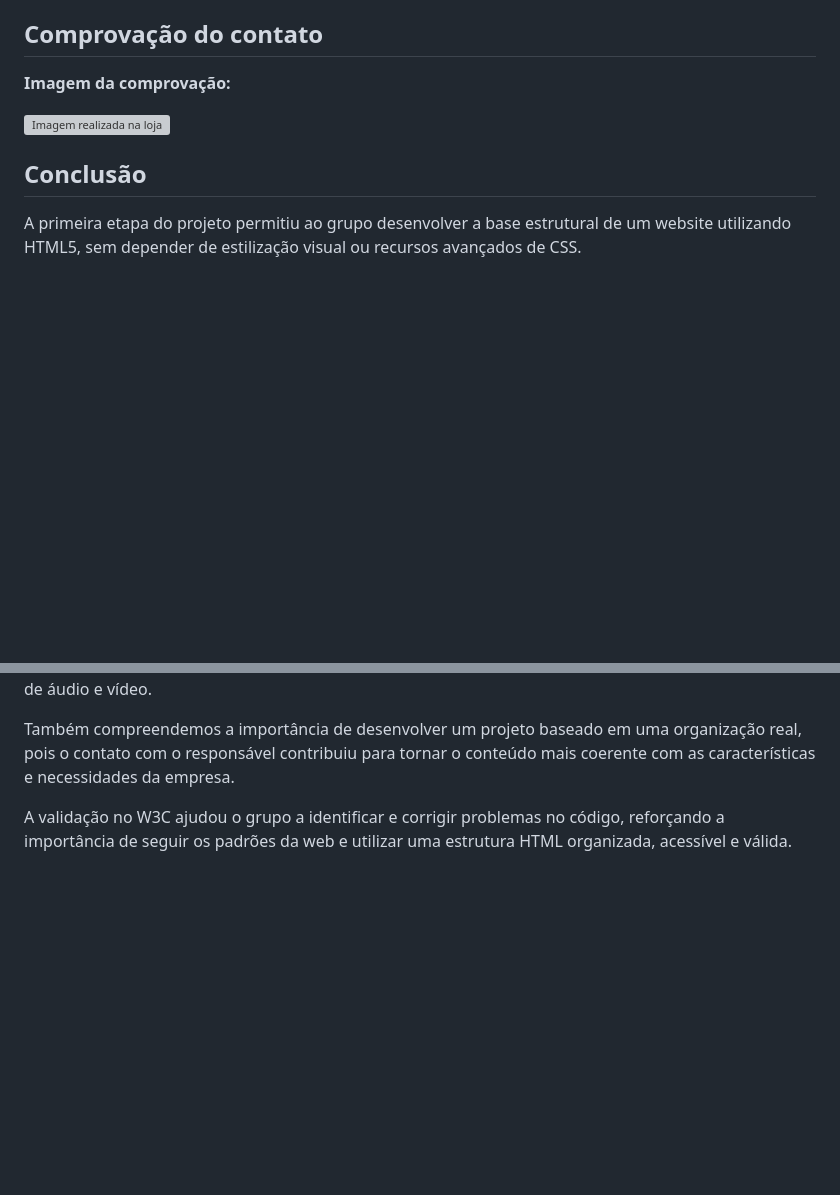
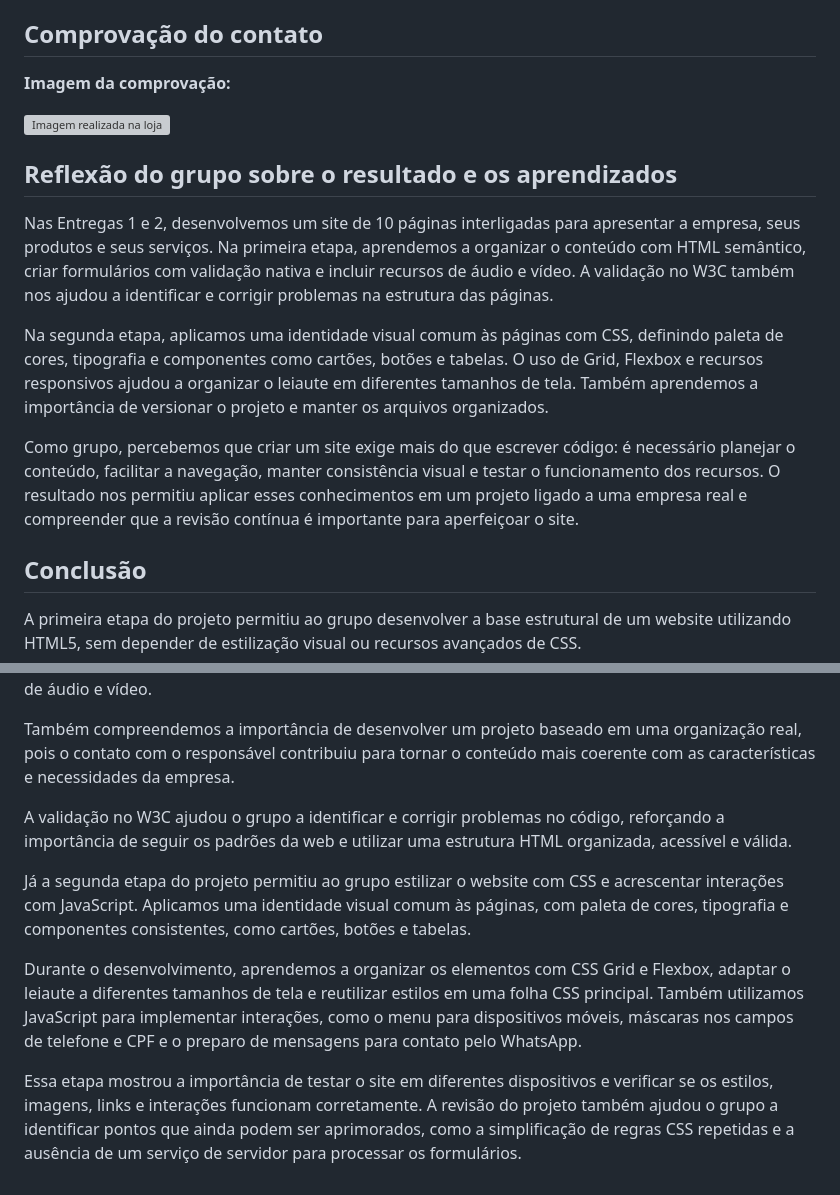
Before and after one commit to JuliaLafaelly/Site_Personal_Pisos, a Markdown page: README.md, 2 parts joined by grey strips. Drawn GitHub-style; blank space fills up the shorter version; grey boxes are pictures that could not be loaded.

```diff
--- a/README.md
+++ b/README.md
@@ -230,6 +230,14 @@ A conversa também ajudou o grupo a compreender melhor a identidade da empresa e
 
 ![Imagem realizada na loja](assets/imagens/nosNaLoja.jpeg)
 
+## Reflexão do grupo sobre o resultado e os aprendizados
+
+Nas Entregas 1 e 2, desenvolvemos um site de 10 páginas interligadas para apresentar a empresa, seus produtos e seus serviços. Na primeira etapa, aprendemos a organizar o conteúdo com HTML semântico, criar formulários com validação nativa e incluir recursos de áudio e vídeo. A validação no W3C também nos ajudou a identificar e corrigir problemas na estrutura das páginas.
+
+Na segunda etapa, aplicamos uma identidade visual comum às páginas com CSS, definindo paleta de cores, tipografia e componentes como cartões, botões e tabelas. O uso de Grid, Flexbox e recursos responsivos ajudou a organizar o leiaute em diferentes tamanhos de tela. Também aprendemos a importância de versionar o projeto e manter os arquivos organizados.
+
+Como grupo, percebemos que criar um site exige mais do que escrever código: é necessário planejar o conteúdo, facilitar a navegação, manter consistência visual e testar o funcionamento dos recursos. O resultado nos permitiu aplicar esses conhecimentos em um projeto ligado a uma empresa real e compreender que a revisão contínua é importante para aperfeiçoar o site.
+
 ## Conclusão
 
 A primeira etapa do projeto permitiu ao grupo desenvolver a base estrutural de um website utilizando HTML5, sem depender de estilização visual ou recursos avançados de CSS.
@@ -239,3 +247,9 @@ Durante o desenvolvimento, aprendemos a organizar páginas com elementos semânt
 Também compreendemos a importância de desenvolver um projeto baseado em uma organização real, pois o contato com o responsável contribuiu para tornar o conteúdo mais coerente com as características e necessidades da empresa.
 
 A validação no W3C ajudou o grupo a identificar e corrigir problemas no código, reforçando a importância de seguir os padrões da web e utilizar uma estrutura HTML organizada, acessível e válida.
+
+Já a segunda etapa do projeto permitiu ao grupo estilizar o website com CSS e acrescentar interações com JavaScript. Aplicamos uma identidade visual comum às páginas, com paleta de cores, tipografia e componentes consistentes, como cartões, botões e tabelas.
+
+Durante o desenvolvimento, aprendemos a organizar os elementos com CSS Grid e Flexbox, adaptar o leiaute a diferentes tamanhos de tela e reutilizar estilos em uma folha CSS principal. Também utilizamos JavaScript para implementar interações, como o menu para dispositivos móveis, máscaras nos campos de telefone e CPF e o preparo de mensagens para contato pelo WhatsApp.
+
+Essa etapa mostrou a importância de testar o site em diferentes dispositivos e verificar se os estilos, imagens, links e interações funcionam corretamente. A revisão do projeto também ajudou o grupo a identificar pontos que ainda podem ser aprimorados, como a simplificação de regras CSS repetidas e a ausência de um serviço de servidor para processar os formulários.
```
